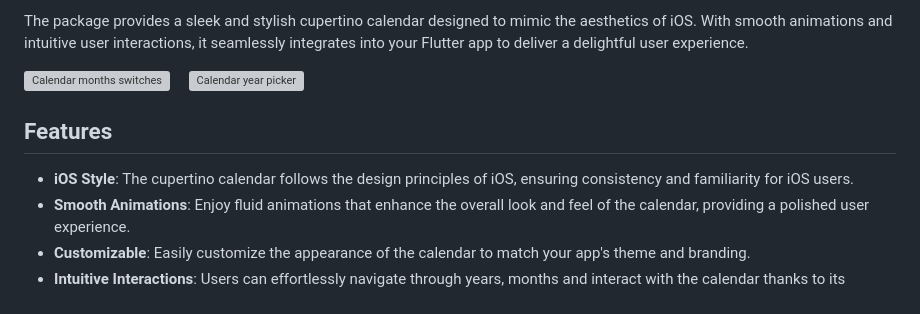
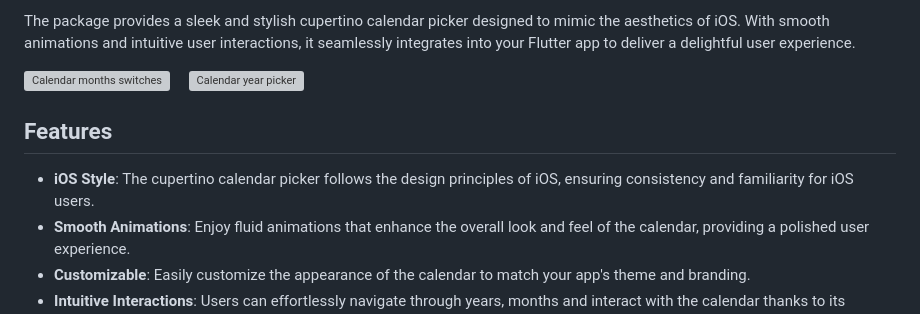
Before and after one commit to philip-soft/cupertino_calendar_picker, a Markdown page: README.md, the part around the change. Rendered like a GitHub page; grey boxes are pictures that could not be loaded.

```diff
--- a/README.md
+++ b/README.md
@@ -1,4 +1,4 @@
-The package provides a sleek and stylish cupertino calendar designed to mimic the aesthetics of iOS. With smooth animations and intuitive user interactions, it seamlessly integrates into your Flutter app to deliver a delightful user experience.
+The package provides a sleek and stylish cupertino calendar picker designed to mimic the aesthetics of iOS. With smooth animations and intuitive user interactions, it seamlessly integrates into your Flutter app to deliver a delightful user experience.
 
 <p>
    <img src="https://github.com/philip-soft/cupertino_calendar/blob/master/doc/calendar_months_switches.gif?raw=true"
@@ -10,7 +10,7 @@ The package provides a sleek and stylish cupertino calendar designed to mimic th
 
 ## Features
 
-* **iOS Style**: The cupertino calendar follows the design principles of iOS, ensuring consistency and familiarity for iOS users.
+* **iOS Style**: The cupertino calendar picker follows the design principles of iOS, ensuring consistency and familiarity for iOS users.
 * **Smooth Animations**: Enjoy fluid animations that enhance the overall look and feel of the calendar, providing a polished user experience.
 * **Customizable**: Easily customize the appearance of the calendar to match your app's theme and branding.
 * **Intuitive Interactions**: Users can effortlessly navigate through years, months and interact with the calendar thanks to its intuitive design.
```
